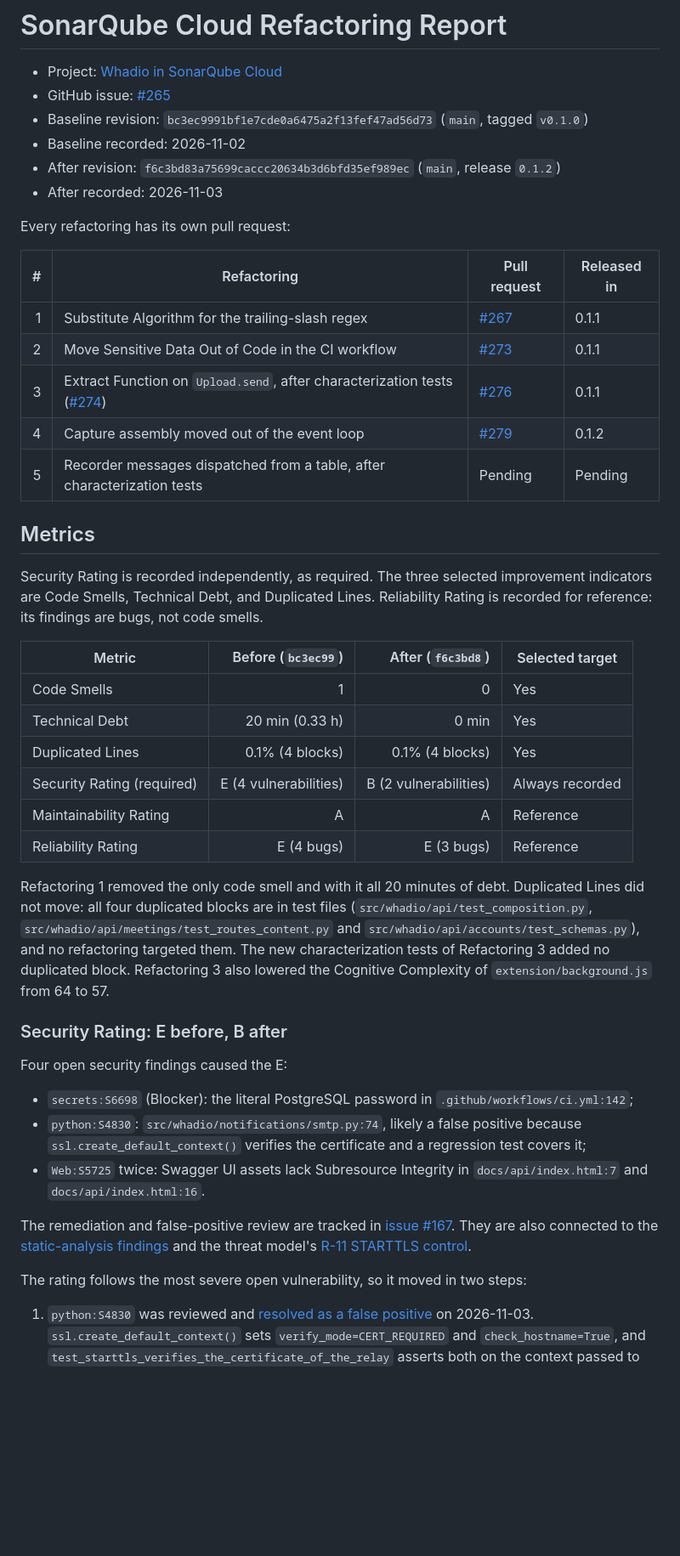
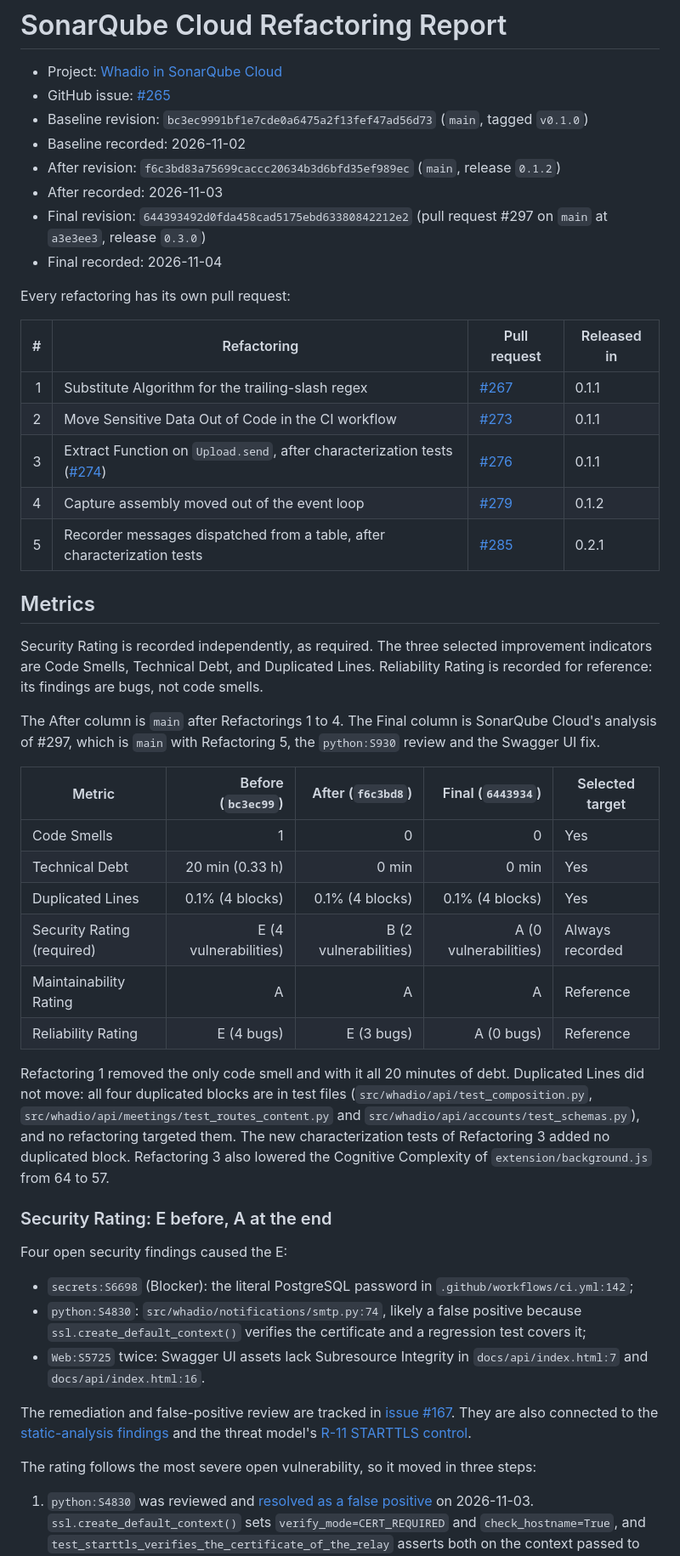
Before and after one commit to ukma-fin-ssdm-2026/Whadio, a Markdown page: docs/refactoring/sonarcloud-report.md, the part around one of its changes. Shown at 85% size. GitHub-like rendering; blank space fills up the shorter version.

```diff
--- a/docs/refactoring/sonarcloud-report.md
+++ b/docs/refactoring/sonarcloud-report.md
@@ -6,6 +6,9 @@
 - Baseline recorded: 2026-11-02
 - After revision: `f6c3bd83a75699caccc20634b3d6bfd35ef989ec` (`main`, release `0.1.2`)
 - After recorded: 2026-11-03
+- Final revision: `644393492d0fda458cad5175ebd63380842212e2` (pull request #297 on `main` at
+  `a3e3ee3`, release `0.3.0`)
+- Final recorded: 2026-11-04
 
 Every refactoring has its own pull request:
 
@@ -15,7 +18,7 @@ Every refactoring has its own pull request:
 | 2 | Move Sensitive Data Out of Code in the CI workflow | [#273](https://github.com/ukma-fin-ssdm-2026/Whadio/pull/273) | 0.1.1 |
 | 3 | Extract Function on `Upload.send`, after characterization tests ([#274](https://github.com/ukma-fin-ssdm-2026/Whadio/pull/274)) | [#276](https://github.com/ukma-fin-ssdm-2026/Whadio/pull/276) | 0.1.1 |
 | 4 | Capture assembly moved out of the event loop | [#279](https://github.com/ukma-fin-ssdm-2026/Whadio/pull/279) | 0.1.2 |
-| 5 | Recorder messages dispatched from a table, after characterization tests | Pending | Pending |
+| 5 | Recorder messages dispatched from a table, after characterization tests | [#285](https://github.com/ukma-fin-ssdm-2026/Whadio/pull/285) | 0.2.1 |
 
 ## Metrics
 
@@ -23,14 +26,18 @@ Security Rating is recorded independently, as required. The three selected impro
 are Code Smells, Technical Debt, and Duplicated Lines. Reliability Rating is recorded for reference:
 its findings are bugs, not code smells.
 
-| Metric | Before (`bc3ec99`) | After (`f6c3bd8`) | Selected target |
-| --- | ---: | ---: | --- |
-| Code Smells | 1 | 0 | Yes |
-| Technical Debt | 20 min (0.33 h) | 0 min | Yes |
-| Duplicated Lines | 0.1% (4 blocks) | 0.1% (4 blocks) | Yes |
-| Security Rating (required) | E (4 vulnerabilities) | B (2 vulnerabilities) | Always recorded |
-| Maintainability Rating | A | A | Reference |
-| Reliability Rating | E (4 bugs) | E (3 bugs) | Reference |
+The After column is `main` after Refactorings 1 to 4. The Final column is SonarQube Cloud's
+analysis of #297, which is `main` with Refactoring 5, the `python:S930` review and the Swagger UI
+fix.
+
+| Metric | Before (`bc3ec99`) | After (`f6c3bd8`) | Final (`6443934`) | Selected target |
+| --- | ---: | ---: | ---: | --- |
+| Code Smells | 1 | 0 | 0 | Yes |
+| Technical Debt | 20 min (0.33 h) | 0 min | 0 min | Yes |
+| Duplicated Lines | 0.1% (4 blocks) | 0.1% (4 blocks) | 0.1% (4 blocks) | Yes |
+| Security Rating (required) | E (4 vulnerabilities) | B (2 vulnerabilities) | A (0 vulnerabilities) | Always recorded |
+| Maintainability Rating | A | A | A | Reference |
+| Reliability Rating | E (4 bugs) | E (3 bugs) | A (0 bugs) | Reference |
 
 Refactoring 1 removed the only code smell and with it all 20 minutes of debt. Duplicated Lines did
 not move: all four duplicated blocks are in test files (`src/whadio/api/test_composition.py`,
@@ -39,7 +46,7 @@ and no refactoring targeted them. The new characterization tests of Refactoring
 duplicated block. Refactoring 3 also lowered the Cognitive Complexity of `extension/background.js`
 from 64 to 57.
 
-### Security Rating: E before, B after
+### Security Rating: E before, A at the end
 
 Four open security findings caused the E:
 
@@ -53,7 +60,7 @@ The remediation and false-positive review are tracked in [issue #167](https://gi
 They are also connected to the [static-analysis findings](../code-quality/static-analysis.md) and
 the threat model's [R-11 STARTTLS control](../architecture/threat-model.md#identified-risks).
 
-The rating follows the most severe open vulnerability, so it moved in two steps:
+The rating follows the most severe open vulnerability, so it moved in three steps:
 
 1. `python:S4830` was reviewed and [resolved as a false positive](https://sonarcloud.io/project/issues?id=ukma-fin-ssdm-2026_Whadio&open=AaF0Yp8tXMYMJHNhzNMU)
    on 2026-11-03. `ssl.create_default_context()` sets `verify_mode=CERT_REQUIRED` and
```
Also changed, not shown: other parts of docs/refactoring/sonarcloud-report.md (+97 -27 lines), docs/refactoring/sonarcloud-final-pr297.png (added), docs/refactoring/sonarcloud-s930-false-positive-overall.png (added), docs/refactoring/sonarcloud-s930-false-positive.png (added).
